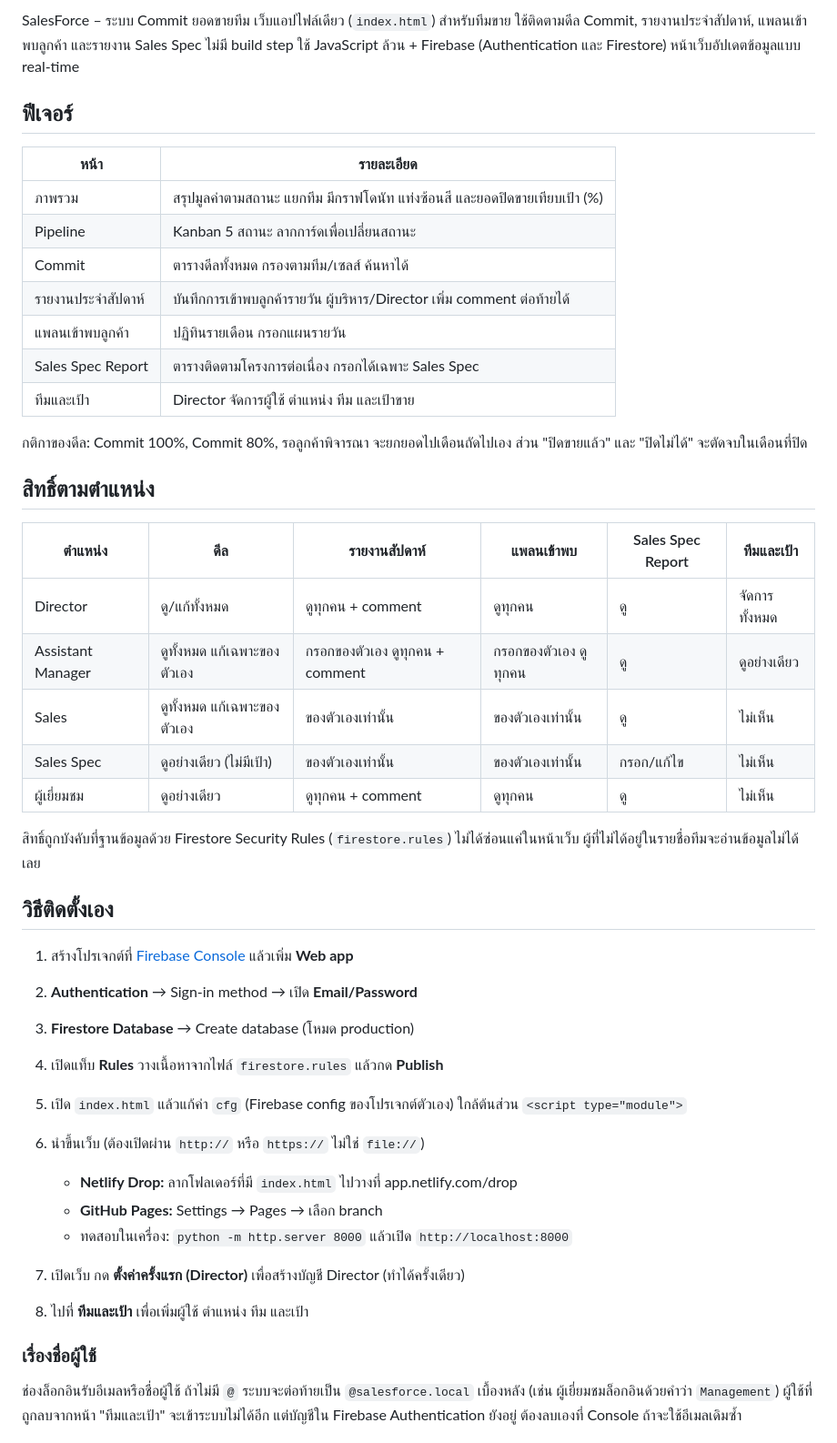
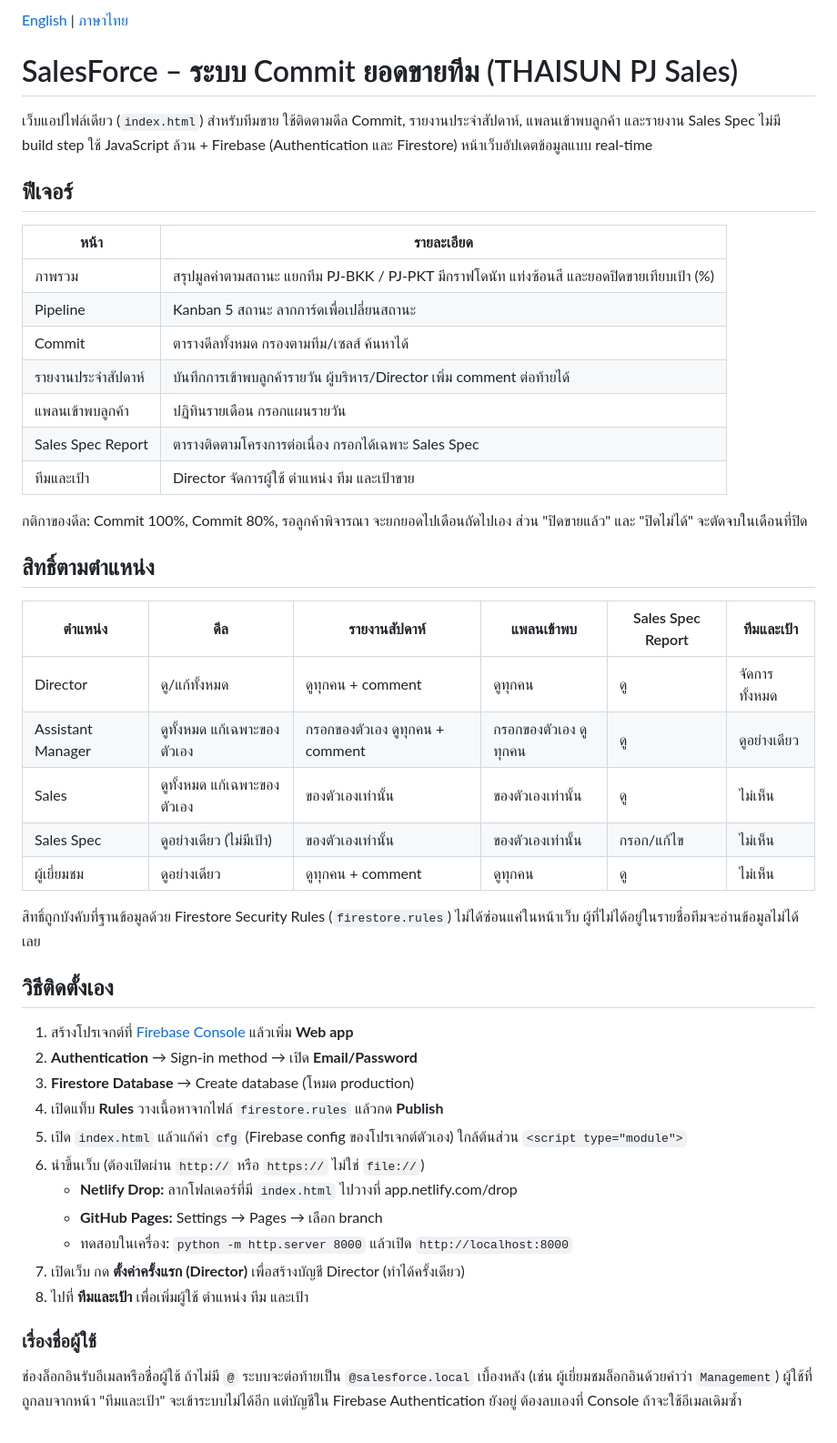
Before and after one commit to Tony-Siri/Sales-Management-CRM, a Markdown page: README.md, the part around one of its changes. Shown at 91% size. Drawn GitHub-style.

```diff
--- a/README.md
+++ b/README.md
@@ -1,30 +1,34 @@
-SalesForce – ระบบ Commit ยอดขายทีม เว็บแอปไฟล์เดียว (`index.html`) สำหรับทีมขาย ใช้ติดตามดีล Commit, รายงานประจำสัปดาห์, แพลนเข้าพบลูกค้า และรายงาน Sales Spec
+[English](README.en.md) | [ภาษาไทย](README.md)
+
+# SalesForce – ระบบ Commit ยอดขายทีม (THAISUN PJ Sales)
+
+เว็บแอปไฟล์เดียว (`index.html`) สำหรับทีมขาย ใช้ติดตามดีล Commit, รายงานประจำสัปดาห์, แพลนเข้าพบลูกค้า และรายงาน Sales Spec
 ไม่มี build step ใช้ JavaScript ล้วน + Firebase (Authentication และ Firestore) หน้าเว็บอัปเดตข้อมูลแบบ real-time
 
 ## ฟีเจอร์
 
-|หน้า|รายละเอียด|
-|-|-|
-|ภาพรวม|สรุปมูลค่าตามสถานะ แยกทีม  มีกราฟโดนัท แท่งซ้อนสี และยอดปิดขายเทียบเป้า (%)|
-|Pipeline|Kanban 5 สถานะ ลากการ์ดเพื่อเปลี่ยนสถานะ|
-|Commit|ตารางดีลทั้งหมด กรองตามทีม/เซลส์ ค้นหาได้|
-|รายงานประจำสัปดาห์|บันทึกการเข้าพบลูกค้ารายวัน ผู้บริหาร/Director เพิ่ม comment ต่อท้ายได้|
-|แพลนเข้าพบลูกค้า|ปฏิทินรายเดือน กรอกแผนรายวัน|
-|Sales Spec Report|ตารางติดตามโครงการต่อเนื่อง กรอกได้เฉพาะ Sales Spec|
-|ทีมและเป้า|Director จัดการผู้ใช้ ตำแหน่ง ทีม และเป้าขาย|
+| หน้า | รายละเอียด |
+|---|---|
+| ภาพรวม | สรุปมูลค่าตามสถานะ แยกทีม PJ-BKK / PJ-PKT มีกราฟโดนัท แท่งซ้อนสี และยอดปิดขายเทียบเป้า (%) |
+| Pipeline | Kanban 5 สถานะ ลากการ์ดเพื่อเปลี่ยนสถานะ |
+| Commit | ตารางดีลทั้งหมด กรองตามทีม/เซลส์ ค้นหาได้ |
+| รายงานประจำสัปดาห์ | บันทึกการเข้าพบลูกค้ารายวัน ผู้บริหาร/Director เพิ่ม comment ต่อท้ายได้ |
+| แพลนเข้าพบลูกค้า | ปฏิทินรายเดือน กรอกแผนรายวัน |
+| Sales Spec Report | ตารางติดตามโครงการต่อเนื่อง กรอกได้เฉพาะ Sales Spec |
+| ทีมและเป้า | Director จัดการผู้ใช้ ตำแหน่ง ทีม และเป้าขาย |
 
 กติกาของดีล: Commit 100%, Commit 80%, รอลูกค้าพิจารณา จะยกยอดไปเดือนถัดไปเอง
 ส่วน "ปิดขายแล้ว" และ "ปิดไม่ได้" จะตัดจบในเดือนที่ปิด
 
 ## สิทธิ์ตามตำแหน่ง
 
-|ตำแหน่ง|ดีล|รายงานสัปดาห์|แพลนเข้าพบ|Sales Spec Report|ทีมและเป้า|
-|-|-|-|-|-|-|
-|Director|ดู/แก้ทั้งหมด|ดูทุกคน + comment|ดูทุกคน|ดู|จัดการทั้งหมด|
-|Assistant Manager|ดูทั้งหมด แก้เฉพาะของตัวเอง|กรอกของตัวเอง ดูทุกคน + comment|กรอกของตัวเอง ดูทุกคน|ดู|ดูอย่างเดียว|
-|Sales|ดูทั้งหมด แก้เฉพาะของตัวเอง|ของตัวเองเท่านั้น|ของตัวเองเท่านั้น|ดู|ไม่เห็น|
-|Sales Spec|ดูอย่างเดียว (ไม่มีเป้า)|ของตัวเองเท่านั้น|ของตัวเองเท่านั้น|กรอก/แก้ไข|ไม่เห็น|
-|ผู้เยี่ยมชม|ดูอย่างเดียว|ดูทุกคน + comment|ดูทุกคน|ดู|ไม่เห็น|
+| ตำแหน่ง | ดีล | รายงานสัปดาห์ | แพลนเข้าพบ | Sales Spec Report | ทีมและเป้า |
+|---|---|---|---|---|---|
+| Director | ดู/แก้ทั้งหมด | ดูทุกคน + comment | ดูทุกคน | ดู | จัดการทั้งหมด |
+| Assistant Manager | ดูทั้งหมด แก้เฉพาะของตัวเอง | กรอกของตัวเอง ดูทุกคน + comment | กรอกของตัวเอง ดูทุกคน | ดู | ดูอย่างเดียว |
+| Sales | ดูทั้งหมด แก้เฉพาะของตัวเอง | ของตัวเองเท่านั้น | ของตัวเองเท่านั้น | ดู | ไม่เห็น |
+| Sales Spec | ดูอย่างเดียว (ไม่มีเป้า) | ของตัวเองเท่านั้น | ของตัวเองเท่านั้น | กรอก/แก้ไข | ไม่เห็น |
+| ผู้เยี่ยมชม | ดูอย่างเดียว | ดูทุกคน + comment | ดูทุกคน | ดู | ไม่เห็น |
 
 สิทธิ์ถูกบังคับที่ฐานข้อมูลด้วย Firestore Security Rules (`firestore.rules`) ไม่ได้ซ่อนแค่ในหน้าเว็บ
 ผู้ที่ไม่ได้อยู่ในรายชื่อทีมจะอ่านข้อมูลไม่ได้เลย
@@ -37,15 +41,13 @@ SalesForce – ระบบ Commit ยอดขายทีม เว็บแ
 4. เปิดแท็บ **Rules** วางเนื้อหาจากไฟล์ `firestore.rules` แล้วกด **Publish**
 5. เปิด `index.html` แล้วแก้ค่า `cfg` (Firebase config ของโปรเจกต์ตัวเอง) ใกล้ต้นส่วน `<script type="module">`
 6. นำขึ้นเว็บ (ต้องเปิดผ่าน `http://` หรือ `https://` ไม่ใช่ `file://`)
-
-   * **Netlify Drop:** ลากโฟลเดอร์ที่มี `index.html` ไปวางที่ app.netlify.com/drop
-   * **GitHub Pages:** Settings → Pages → เลือก branch
-   * ทดสอบในเครื่อง: `python -m http.server 8000` แล้วเปิด `http://localhost:8000`
+   - **Netlify Drop:** ลากโฟลเดอร์ที่มี `index.html` ไปวางที่ app.netlify.com/drop
+   - **GitHub Pages:** Settings → Pages → เลือก branch
+   - ทดสอบในเครื่อง: `python -m http.server 8000` แล้วเปิด `http://localhost:8000`
 7. เปิดเว็บ กด **ตั้งค่าครั้งแรก (Director)** เพื่อสร้างบัญชี Director (ทำได้ครั้งเดียว)
 8. ไปที่ **ทีมและเป้า** เพื่อเพิ่มผู้ใช้ ตำแหน่ง ทีม และเป้า
 
 ### เรื่องชื่อผู้ใช้
-
 ช่องล็อกอินรับอีเมลหรือชื่อผู้ใช้ ถ้าไม่มี `@` ระบบจะต่อท้ายเป็น `@salesforce.local` เบื้องหลัง
 (เช่น ผู้เยี่ยมชมล็อกอินด้วยคำว่า `Management`) ผู้ใช้ที่ถูกลบจากหน้า "ทีมและเป้า" จะเข้าระบบไม่ได้อีก
 แต่บัญชีใน Firebase Authentication ยังอยู่ ต้องลบเองที่ Console ถ้าจะใช้อีเมลเดิมซ้ำ
```
Also changed, not shown: other parts of README.md (+12 -12 lines).
